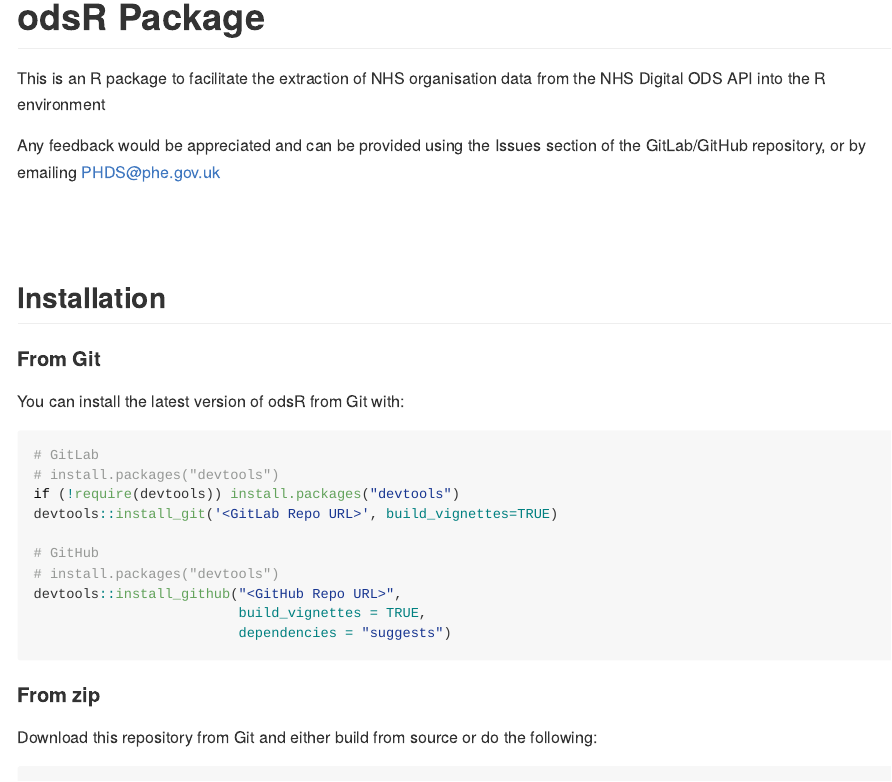
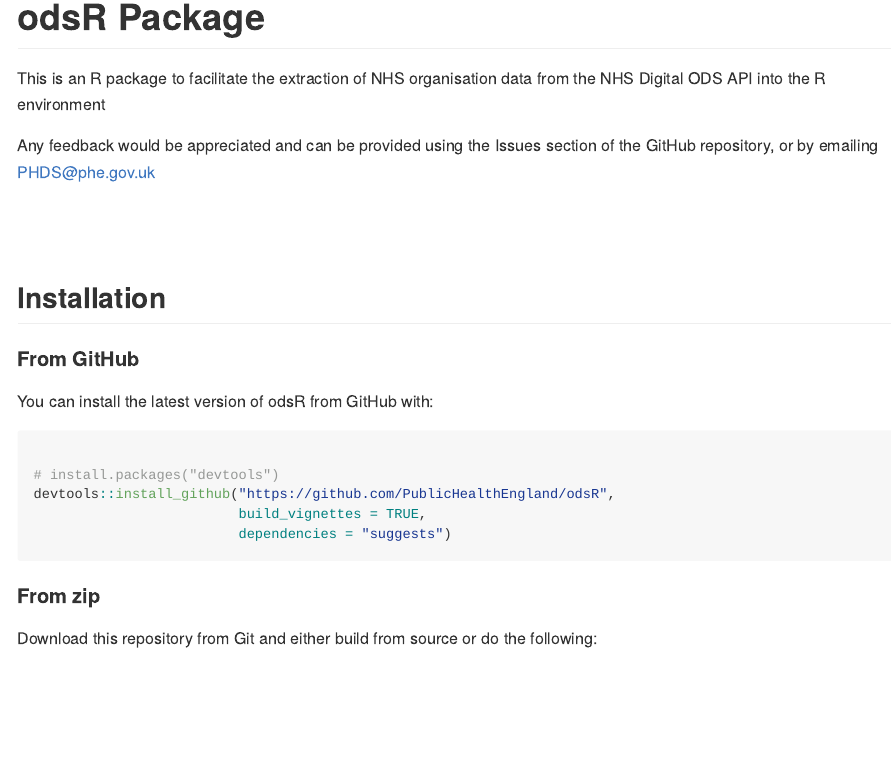
Before and after one commit to simonthelwall/odsR, an R Markdown document (README.Rmd): the page in a window 1100 px wide, from its top. The pictures show the output file README.md that the author committed with the source, drawn offline in the style of GitHub.

Commit message:
Updated GitHub installation instructions and removed references to GitLab

````diff
--- a/README.Rmd
+++ b/README.Rmd
@@ -18,26 +18,21 @@
 This is an R package to facilitate the extraction of NHS organisation data from the
 NHS Digital ODS API into the R environment
 
-Any feedback would be appreciated and can be provided using the Issues section of the GitLab/GitHub repository, or by emailing PHDS@phe.gov.uk
+Any feedback would be appreciated and can be provided using the Issues section of the GitHub repository, or by emailing PHDS@phe.gov.uk
 
 <br/>
 <br/>
 
 ## Installation
 
-#### From Git
+#### From GitHub
 
-You can install the latest version of odsR from Git with:
+You can install the latest version of odsR from GitHub with:
 
-```{r gl-installation, eval = FALSE}
-# GitLab
+```{r gh-installation, eval = FALSE}
+
 # install.packages("devtools")
-if (!require(devtools)) install.packages("devtools")
-devtools::install_git('<GitLab Repo URL>', build_vignettes=TRUE)
-
-# GitHub
-# install.packages("devtools")
-devtools::install_github("<GitHub Repo URL>",
+devtools::install_github("https://github.com/PublicHealthEngland/odsR",
                          build_vignettes = TRUE,
                          dependencies = "suggests")
 
````
Also changed, not shown: README.md, README.Rmd (1 more changed lines), 1 other file.
